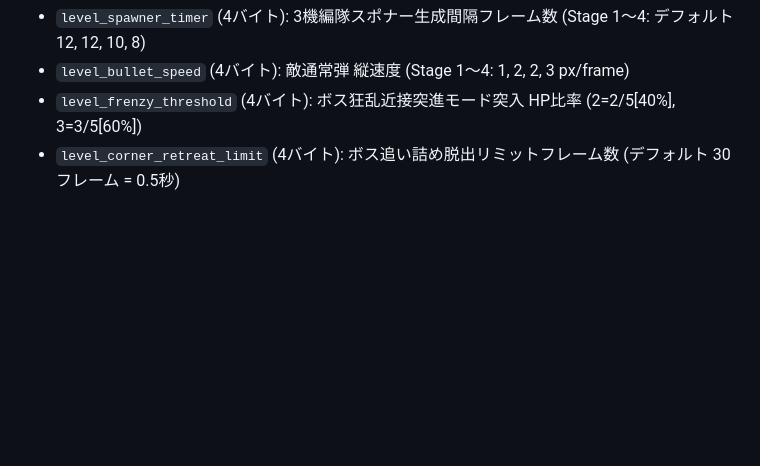
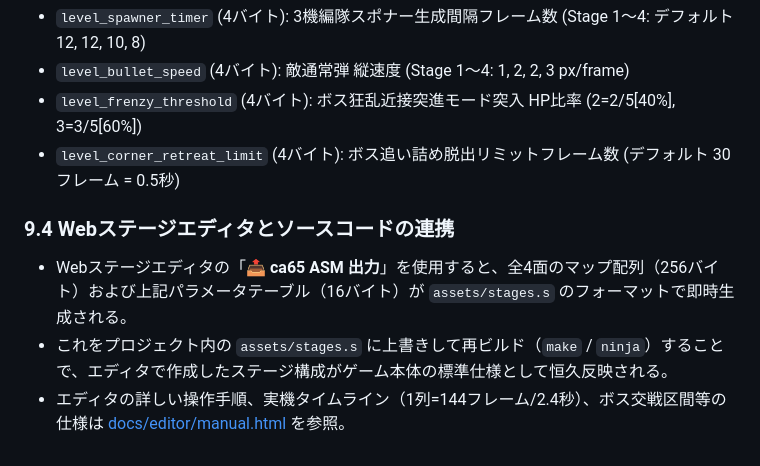
Before and after one commit to Mitsutaka-Kusakabe/nes-shooting, a Markdown page: docs/SPEC.md, the part around the change. Rendered like a GitHub page; blank space fills up the shorter version.

```diff
--- a/docs/SPEC.md
+++ b/docs/SPEC.md
@@ -336,3 +336,8 @@ Webステージエディタ (`docs/editor/`) から直接編集して `.nes` ROM
 - `level_bullet_speed` (4バイト): 敵通常弾 縦速度 (Stage 1〜4: 1, 2, 2, 3 px/frame)
 - `level_frenzy_threshold` (4バイト): ボス狂乱近接突進モード突入 HP比率 (2=2/5[40%], 3=3/5[60%])
 - `level_corner_retreat_limit` (4バイト): ボス追い詰め脱出リミットフレーム数 (デフォルト 30フレーム = 0.5秒)
+
+### 9.4 Webステージエディタとソースコードの連携
+- Webステージエディタの「**📤 ca65 ASM 出力**」を使用すると、全4面のマップ配列（256バイト）および上記パラメータテーブル（16バイト）が `assets/stages.s` のフォーマットで即時生成される。
+- これをプロジェクト内の `assets/stages.s` に上書きして再ビルド（`make` / `ninja`）することで、エディタで作成したステージ構成がゲーム本体の標準仕様として恒久反映される。
+- エディタの詳しい操作手順、実機タイムライン（1列=144フレーム/2.4秒）、ボス交戦区間等の仕様は [docs/editor/manual.html](editor/manual.html) を参照。
```
Also changed, not shown: README.md (+8 -6 lines).
